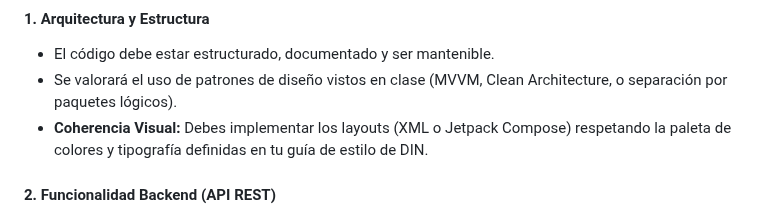
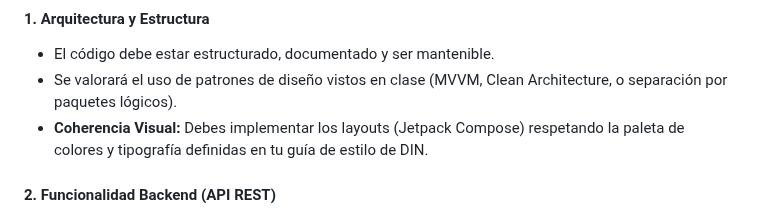
Before and after one commit to scontreraslopez/pmdm-2025, a Markdown page: T12.md, the part around the change. GitHub-like rendering.

Commit message:
fix only Jetpack

```diff
--- a/T12.md
+++ b/T12.md
@@ -229,7 +229,7 @@ La aplicación deberá gestionar:
 
 - El código debe estar estructurado, documentado y ser mantenible.
 - Se valorará el uso de patrones de diseño vistos en clase (MVVM, Clean Architecture, o separación por paquetes lógicos).
-- **Coherencia Visual:** Debes implementar los layouts (XML o Jetpack Compose) respetando la paleta de colores y tipografía definidas en tu guía de estilo de DIN.
+- **Coherencia Visual:** Debes implementar los layouts (Jetpack Compose) respetando la paleta de colores y tipografía definidas en tu guía de estilo de DIN.
 
 #### 2. Funcionalidad Backend (API REST)
 
```
